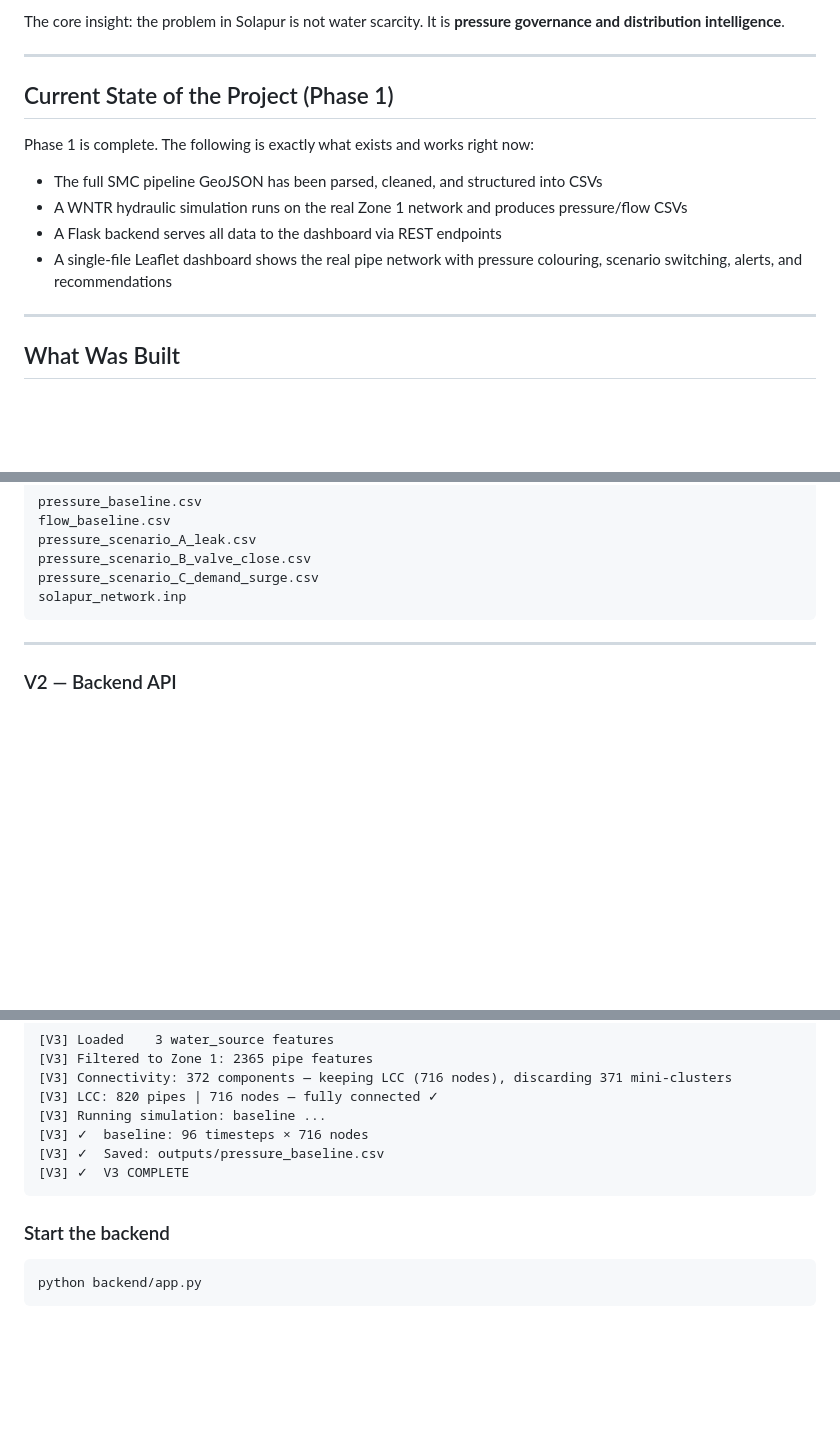
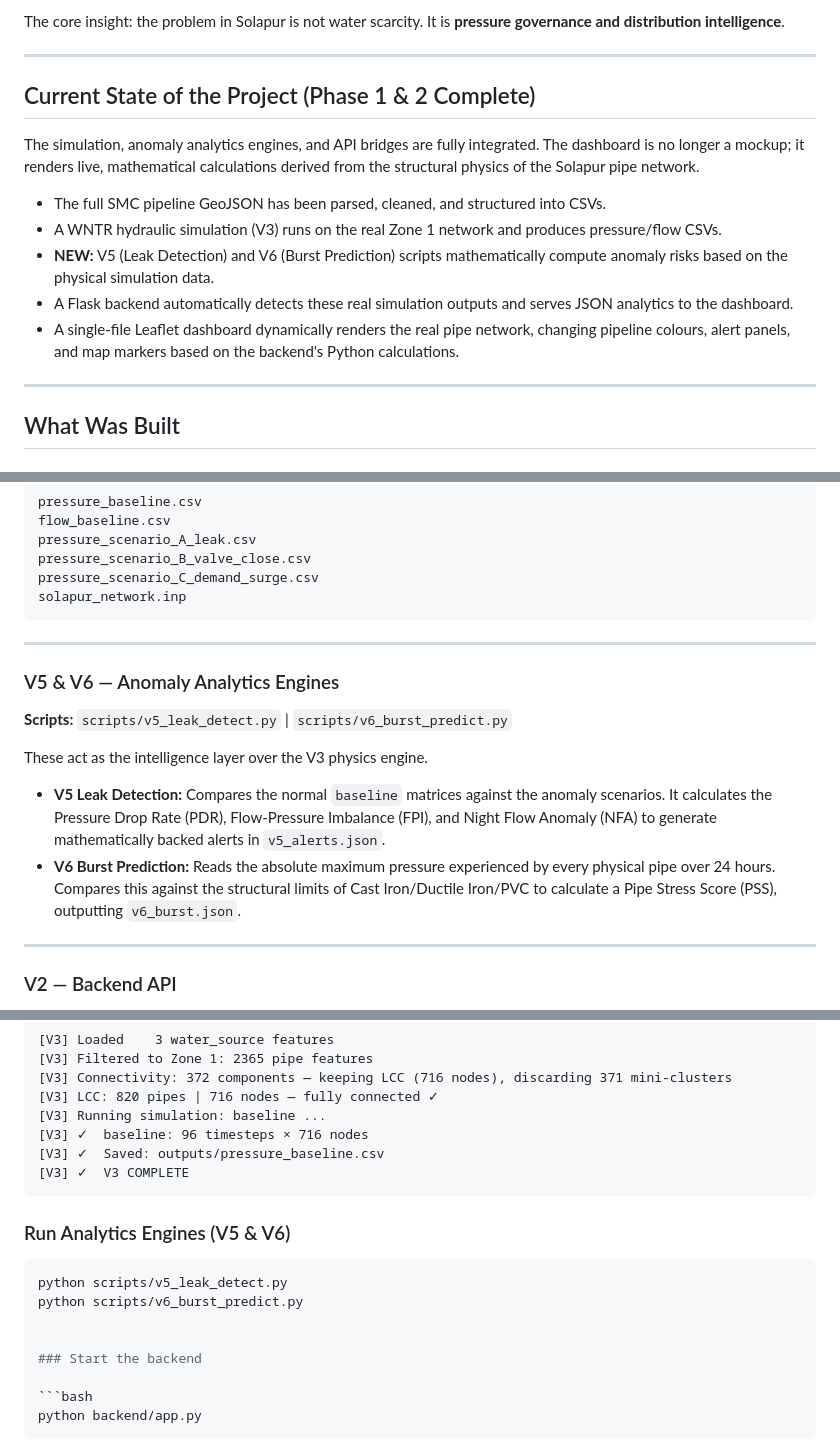
Before and after one commit to Prabhav-020108/HYDRO-EQUITY-ENGINE_SMC, a Markdown page: README.md, 3 parts joined by grey strips. GitHub-like rendering; blank space fills up the shorter version.

````diff
--- a/README.md
+++ b/README.md
@@ -15,14 +15,16 @@ The core insight: the problem in Solapur is not water scarcity. It is **pressure
 
 ---
 
-## Current State of the Project (Phase 1)
+## Current State of the Project (Phase 1 & 2 Complete)
 
-Phase 1 is complete. The following is exactly what exists and works right now:
+The simulation, anomaly analytics engines, and API bridges are fully integrated. The dashboard is no longer a mockup; it renders live, mathematical calculations derived from the structural physics of the Solapur pipe network.
 
-- The full SMC pipeline GeoJSON has been parsed, cleaned, and structured into CSVs
-- A WNTR hydraulic simulation runs on the real Zone 1 network and produces pressure/flow CSVs
-- A Flask backend serves all data to the dashboard via REST endpoints
-- A single-file Leaflet dashboard shows the real pipe network with pressure colouring, scenario switching, alerts, and recommendations
+- The full SMC pipeline GeoJSON has been parsed, cleaned, and structured into CSVs.
+- A WNTR hydraulic simulation (V3) runs on the real Zone 1 network and produces pressure/flow CSVs.
+- **NEW:** V5 (Leak Detection) and V6 (Burst Prediction) scripts mathematically compute anomaly risks based on the physical simulation data.
+- A Flask backend automatically detects these real simulation outputs and serves JSON analytics to the dashboard.
+- A single-file Leaflet dashboard dynamically renders the real pipe network, changing pipeline colours, alert panels, and map markers based on the backend's Python calculations.
+
 
 ---
 
@@ -126,6 +128,16 @@ pressure_scenario_B_valve_close.csv
 pressure_scenario_C_demand_surge.csv
 solapur_network.inp
 ```
+
+---
+
+### V5 & V6 — Anomaly Analytics Engines
+
+**Scripts:** `scripts/v5_leak_detect.py` | `scripts/v6_burst_predict.py`
+
+These act as the intelligence layer over the V3 physics engine.
+- **V5 Leak Detection:** Compares the normal `baseline` matrices against the anomaly scenarios. It calculates the Pressure Drop Rate (PDR), Flow-Pressure Imbalance (FPI), and Night Flow Anomaly (NFA) to generate mathematically backed alerts in `v5_alerts.json`.
+- **V6 Burst Prediction:** Reads the absolute maximum pressure experienced by every physical pipe over 24 hours. Compares this against the structural limits of Cast Iron/Ductile Iron/PVC to calculate a Pipe Stress Score (PSS), outputting `v6_burst.json`.
 
 ---
 
@@ -333,6 +342,13 @@ Takes 2–5 minutes. Successful output looks like:
 [V3] ✓  V3 COMPLETE
 ```
 
+### Run Analytics Engines (V5 & V6)
+
+```bash
+python scripts/v5_leak_detect.py
+python scripts/v6_burst_predict.py
+
+
 ### Start the backend
 
 ```bash
````
Also changed, not shown: other parts of README.md (+19 -39 lines).
